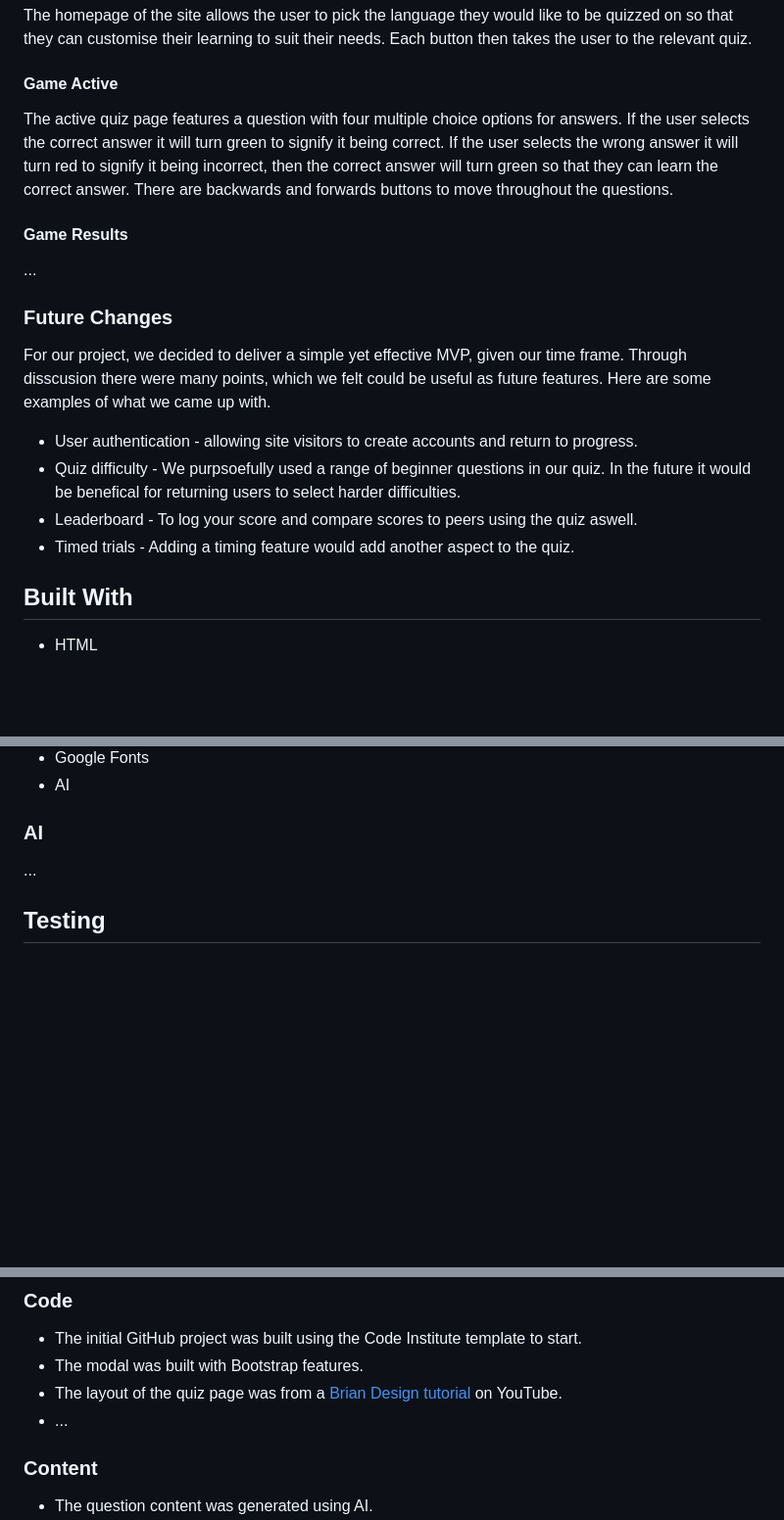
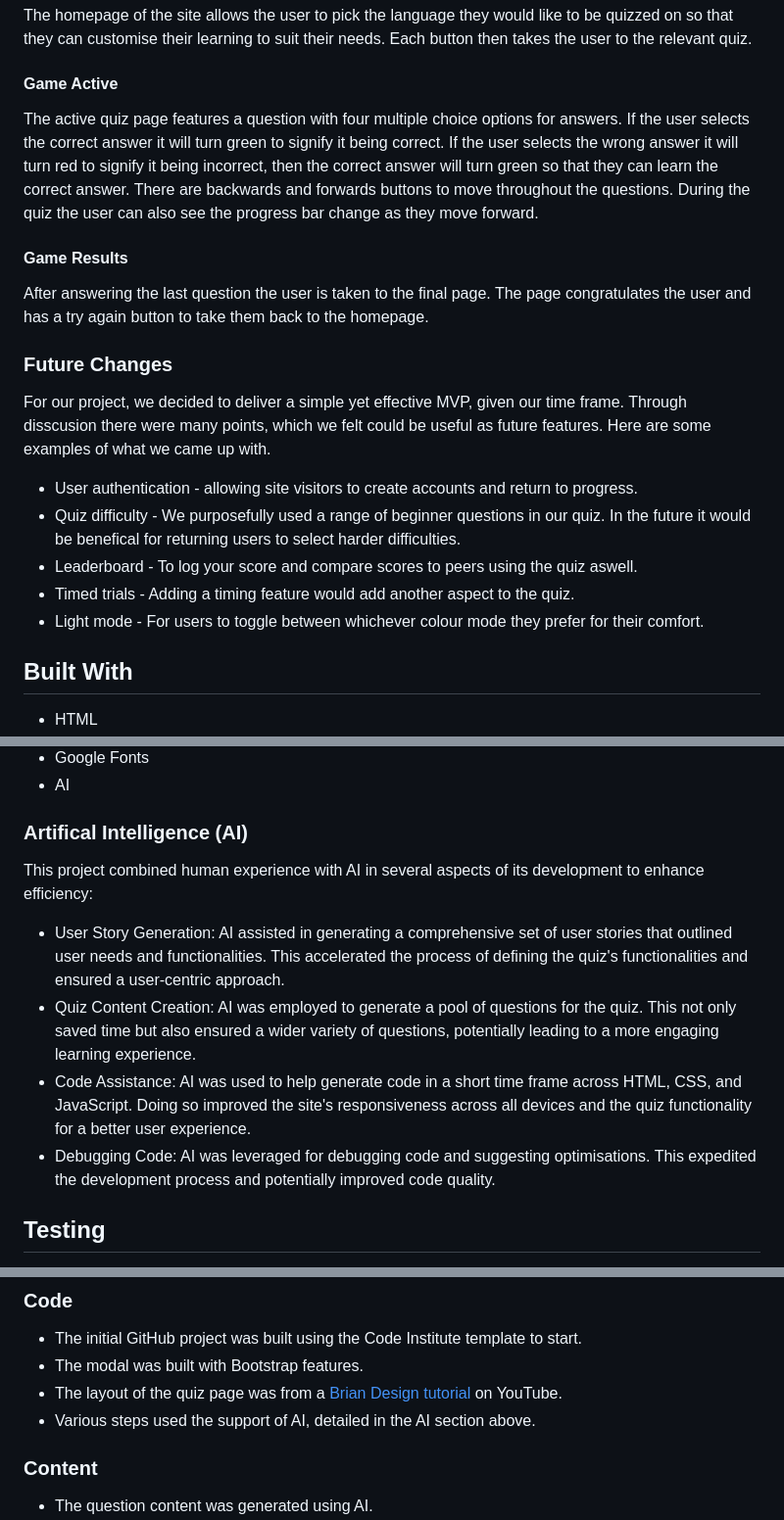
Before and after one commit to Luca-maxwell99/Code-Quest, a Markdown page: README.md, 3 parts joined by grey strips. Shown: that part at 98% size. Drawn GitHub-style; blank space fills up the shorter version.

Commit message:
add AI section to readme and other notes

```diff
--- a/README.md
+++ b/README.md
@@ -87,20 +87,21 @@ The homepage of the site allows the user to pick the language they would like to
 
 #### Game Active
 
-The active quiz page features a question with four multiple choice options for answers. If the user selects the correct answer it will turn green to signify it being correct. If the user selects the wrong answer it will turn red to signify it being incorrect, then the correct answer will turn green so that they can learn the correct answer. There are backwards and forwards buttons to move throughout the questions.
+The active quiz page features a question with four multiple choice options for answers. If the user selects the correct answer it will turn green to signify it being correct. If the user selects the wrong answer it will turn red to signify it being incorrect, then the correct answer will turn green so that they can learn the correct answer. There are backwards and forwards buttons to move throughout the questions. During the quiz the user can also see the progress bar change as they move forward.
 
 #### Game Results
 
-...
+After answering the last question the user is taken to the final page. The page congratulates the user and has a try again button to take them back to the homepage.
 
 ### Future Changes
 
 For our project, we decided to deliver a simple yet effective MVP, given our time frame. Through disscusion there were many points, which we felt could be useful as future features. Here are some examples of what we came up with.
 
 * User authentication - allowing site visitors to create accounts and return to progress.
-* Quiz difficulty - We purpsoefully used a range of beginner questions in our quiz. In the future it would be benefical for returning users to select harder difficulties.
+* Quiz difficulty - We purposefully used a range of beginner questions in our quiz. In the future it would be benefical for returning users to select harder difficulties.
 * Leaderboard - To log your score and compare scores to peers using the quiz aswell.
 * Timed trials - Adding a timing feature would add another aspect to the quiz.
+* Light mode - For users to toggle between whichever colour mode they prefer for their comfort.
 
 ## Built With
 
@@ -115,8 +116,13 @@ For our project, we decided to deliver a simple yet effective MVP, given our tim
 * Google Fonts
 * AI
 
-### AI
-...
+### Artifical Intelligence (AI)
+This project combined human experience with AI in several aspects of its development to enhance efficiency:
+
+* User Story Generation: AI assisted in generating a comprehensive set of user stories that outlined user needs and functionalities. This accelerated the process of defining the quiz's functionalities and ensured a user-centric approach.
+* Quiz Content Creation: AI was employed to generate a pool of questions for the quiz. This not only saved time but also ensured a wider variety of questions, potentially leading to a more engaging learning experience.
+* Code Assistance: AI was used to help generate code in a short time frame across HTML, CSS, and JavaScript. Doing so improved the site's responsiveness across all devices and the quiz functionality for a better user experience.
+* Debugging Code: AI was leveraged for debugging code and suggesting optimisations. This expedited the development process and potentially improved code quality.
 
 ## Testing
 
@@ -162,7 +168,7 @@ The site was deployed to GitHub pages. The steps to deploy are as follows:
 * The initial GitHub project was built using the Code Institute template to start.
 * The modal was built with Bootstrap features.
 * The layout of the quiz page was from a <a href="https://www.youtube.com/watch?v=f4fB9Xg2JEY&list=PL7oCkMy5aVzUQOwGt9a60pAuOkSlNPaeU&ab_channel=BrianDesign" target="_blank"> Brian Design tutorial</a> on YouTube.
-* ...
+* Various steps used the support of AI, detailed in the AI section above.
 
 ### Content
 * The question content was generated using AI.
```
